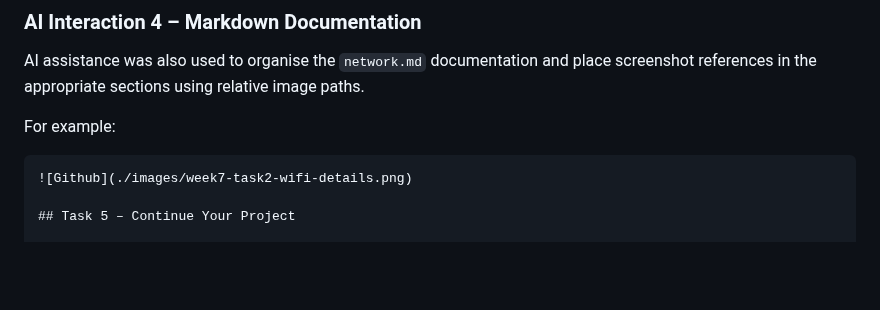
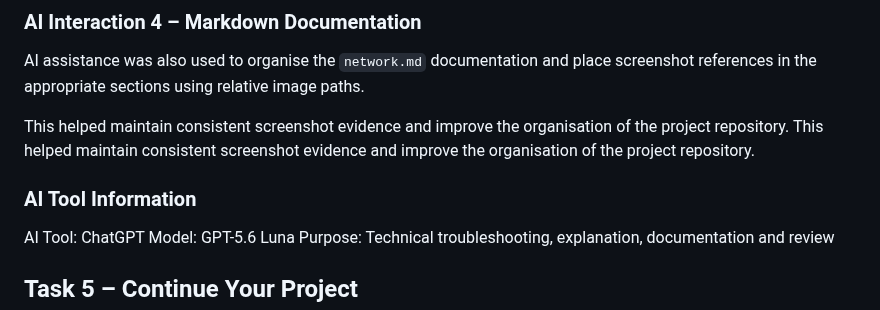
Before and after one commit to Pratik-D-Dholakiya/COIT20246-Journal-Pratik-Dineshbhai-Dholakiya, a Markdown page: week07.md, the part around the change. Drawn GitHub-style; blank space fills up the shorter version.

````diff
--- a/week07.md
+++ b/week07.md
@@ -170,10 +170,14 @@ The discussion covered wireless parameters such as SSID, BSSID, frequency band,
 
 AI assistance was also used to organise the `network.md` documentation and place screenshot references in the appropriate sections using relative image paths.
 
-For example:
+This helped maintain consistent screenshot evidence and improve the organisation of the project repository.
+This helped maintain consistent screenshot evidence and improve the organisation of the project repository.
 
-```markdown
-![Github](./images/week7-task2-wifi-details.png)
+
+### AI Tool Information
+AI Tool: ChatGPT
+Model: GPT-5.6 Luna
+Purpose: Technical troubleshooting, explanation, documentation and review
 
 ## Task 5 – Continue Your Project
 
````
